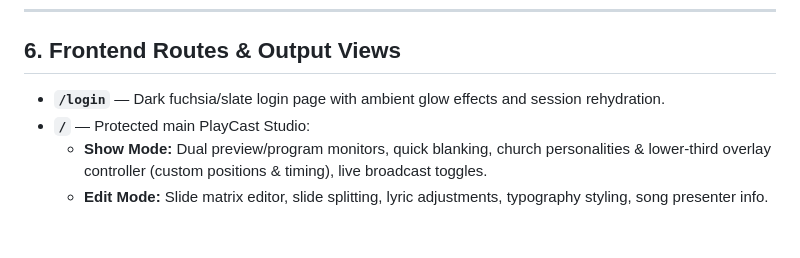
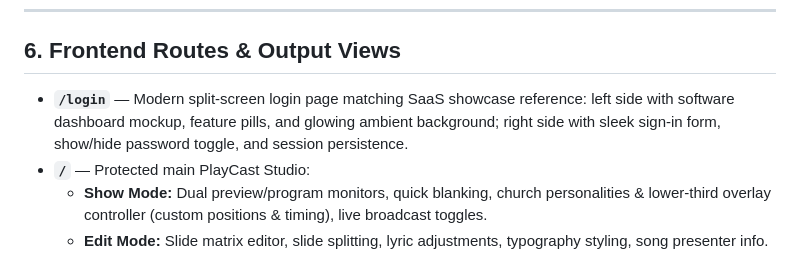
Before and after one commit to ASIK1506/RMC-playcast, a Markdown page: Master Continuity and Architecture Summary.md, the part around the change. GitHub-like rendering; blank space fills up the shorter version.

Commit message:
docs: document split-screen login page in continuity summary

```diff
--- a/Master Continuity and Architecture Summary.md
+++ b/Master Continuity and Architecture Summary.md
@@ -100,7 +100,7 @@
 
 ## 6. Frontend Routes & Output Views
 
-- **`/login`** — Dark fuchsia/slate login page with ambient glow effects and session rehydration.
+- **`/login`** — Modern split-screen login page matching SaaS showcase reference: left side with software dashboard mockup, feature pills, and glowing ambient background; right side with sleek sign-in form, show/hide password toggle, and session persistence.
 - **`/`** — Protected main PlayCast Studio:
   - **Show Mode:** Dual preview/program monitors, quick blanking, church personalities & lower-third overlay controller (custom positions & timing), live broadcast toggles.
   - **Edit Mode:** Slide matrix editor, slide splitting, lyric adjustments, typography styling, song presenter info.
```
